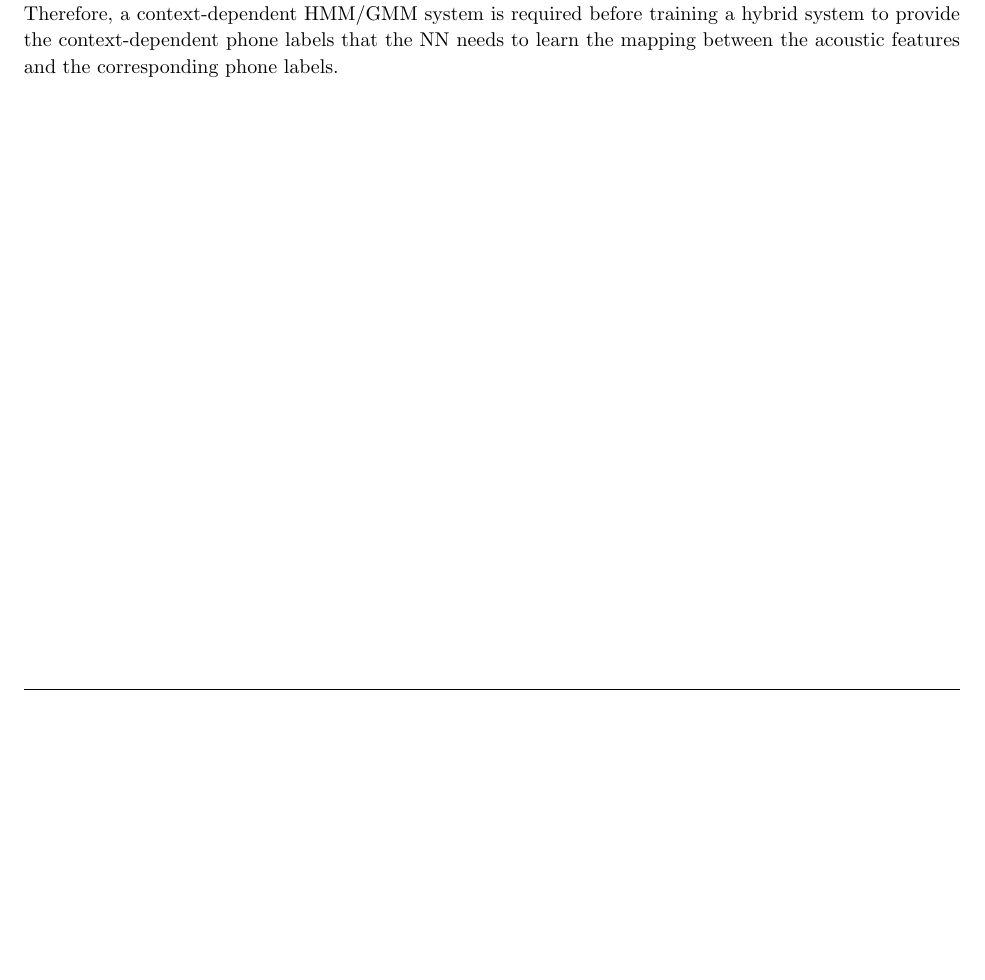
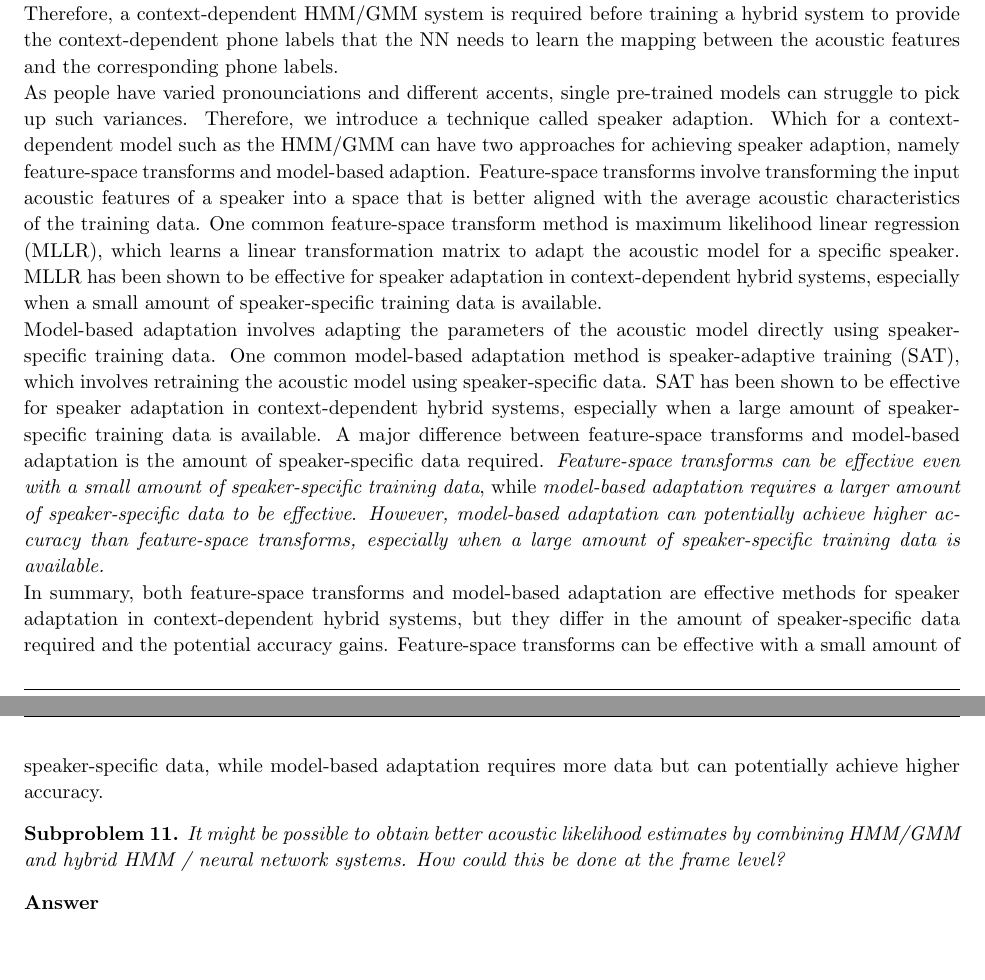
Before and after one commit to PatrickTourniaire/ASR-Exam-Revision, a LaTeX document (2013-may-past-paper/main.tex): part of page 6 of 6 before the commit and two parts of pages 6 and 7 of 7 after it, the two joined at a grey line, cut so that both start at the same text, the shorter picture padded with empty space. Compiled offline with pdfLaTeX.

Commit message:
feat: subprob 3 q2 complete

```diff
--- a/2013-may-past-paper/main.tex
+++ b/2013-may-past-paper/main.tex
@@ -412,6 +412,37 @@
     improves the accuracy of phone recognition. Therefore, a context-dependent HMM/GMM system is required before training a hybrid system
     to provide the context-dependent phone labels that the NN needs to learn the mapping between the acoustic features and the corresponding
     phone labels.
+
+    As people have varied pronounciations and different accents, single pre-trained models can struggle to pick up such variances. Therefore, we
+    introduce a technique called speaker adaption. Which for a context-dependent model such as the HMM/GMM can have two approaches for achieving
+    speaker adaption, namely feature-space transforms and model-based adaption. Feature-space transforms involve transforming the input acoustic
+    features of a speaker into a space that is better aligned with the average acoustic characteristics of the training data. One common
+    feature-space transform method is maximum likelihood linear regression (MLLR), which learns a linear transformation matrix to adapt
+    the acoustic model for a specific speaker. MLLR has been shown to be effective for speaker adaptation in context-dependent hybrid systems,
+    especially when a small amount of speaker-specific training data is available.
+
+    Model-based adaptation involves adapting the parameters of the acoustic model directly using speaker-specific training data. One common
+    model-based adaptation method is speaker-adaptive training (SAT), which involves retraining the acoustic model using speaker-specific data.
+    SAT has been shown to be effective for speaker adaptation in context-dependent hybrid systems, especially when a large amount of
+    speaker-specific training data is available. A major difference between feature-space transforms and model-based adaptation is the amount
+    of speaker-specific data required. \textit{Feature-space transforms can be effective even with a small amount of speaker-specific training data},
+    while \textit{model-based adaptation requires a larger amount of speaker-specific data to be effective}. \textit{However, model-based adaptation can
+    potentially achieve higher accuracy than feature-space transforms, especially when a large amount of speaker-specific training data is
+    available.}
+
+    In summary, both feature-space transforms and model-based adaptation are effective methods for speaker adaptation in context-dependent hybrid
+    systems, but they differ in the amount of speaker-specific data required and the potential accuracy gains. Feature-space transforms can be effective
+    with a small amount of speaker-specific data, while model-based adaptation requires more data but can potentially achieve higher accuracy.
+
+
+    % Sub-problem 4
+    \begin{subproblem}
+        It might be possible to obtain better acoustic likelihood estimates by combining HMM/GMM and hybrid HMM / neural network systems. How could this be done at the frame level?
+    \end{subproblem}
+
+    \textbf{Answer}
+
+
 \end{homeworkProblem}
 
 \end{document}
```
Also changed, not shown: 2013-may-past-paper/main.pdf, 3 other files.
